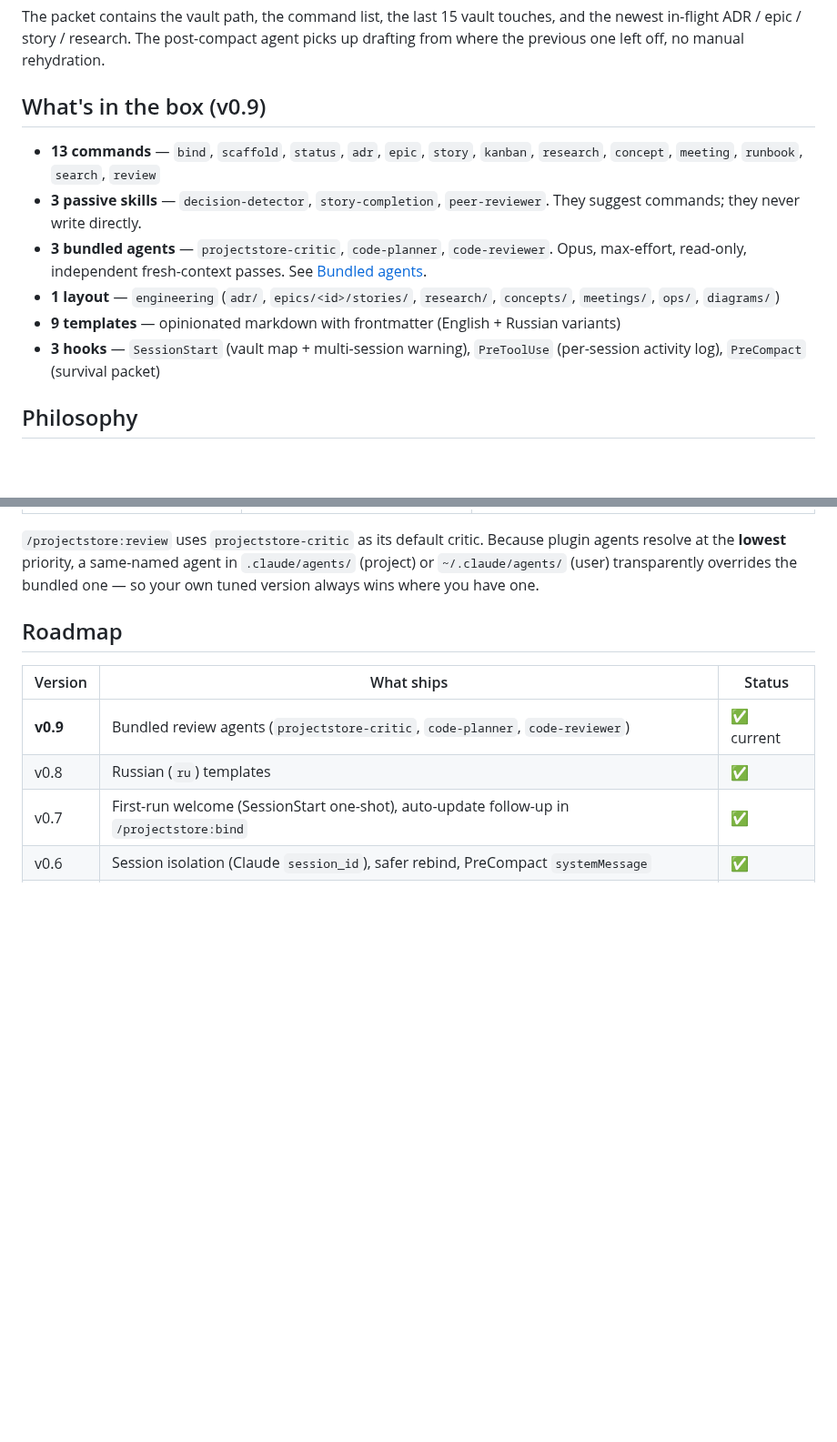
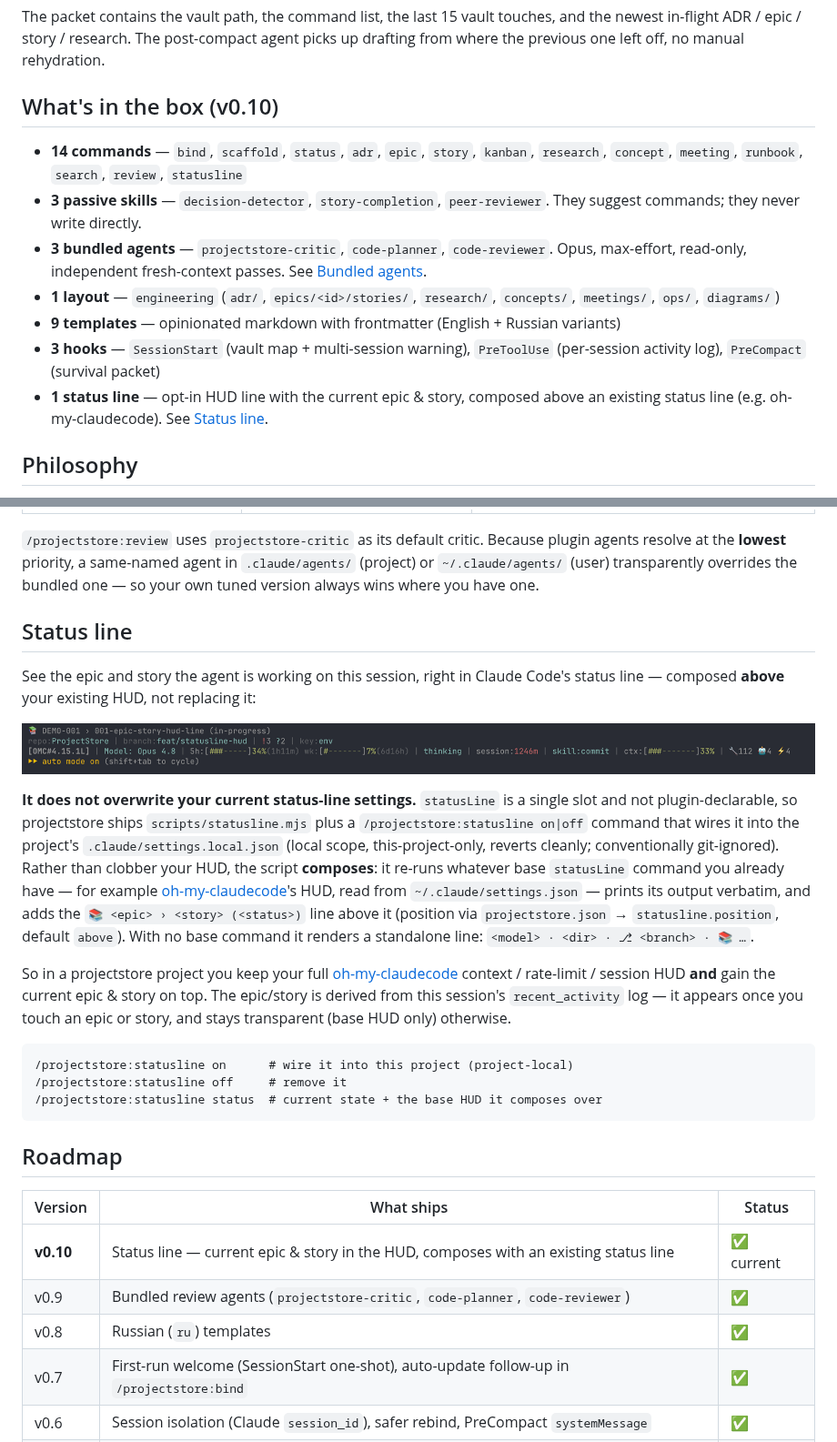
Before and after one commit to SmartAndPoint/ProjectStore, a Markdown page: README.md, 2 parts joined by grey strips. Shown at 91% size. Drawn GitHub-style; pictures changed too: docs/images/statusline-hud.png (added); blank space fills up the shorter version.

````diff
--- a/README.md
+++ b/README.md
@@ -158,14 +158,15 @@ PreCompact [...pre-compact.mjs] completed successfully: {
 
 The packet contains the vault path, the command list, the last 15 vault touches, and the newest in-flight ADR / epic / story / research. The post-compact agent picks up drafting from where the previous one left off, no manual rehydration.
 
-## What's in the box (v0.9)
+## What's in the box (v0.10)
 
-- **13 commands** — `bind`, `scaffold`, `status`, `adr`, `epic`, `story`, `kanban`, `research`, `concept`, `meeting`, `runbook`, `search`, `review`
+- **14 commands** — `bind`, `scaffold`, `status`, `adr`, `epic`, `story`, `kanban`, `research`, `concept`, `meeting`, `runbook`, `search`, `review`, `statusline`
 - **3 passive skills** — `decision-detector`, `story-completion`, `peer-reviewer`. They suggest commands; they never write directly.
 - **3 bundled agents** — `projectstore-critic`, `code-planner`, `code-reviewer`. Opus, max-effort, read-only, independent fresh-context passes. See [Bundled agents](#bundled-agents).
 - **1 layout** — `engineering` (`adr/`, `epics/<id>/stories/`, `research/`, `concepts/`, `meetings/`, `ops/`, `diagrams/`)
 - **9 templates** — opinionated markdown with frontmatter (English + Russian variants)
 - **3 hooks** — `SessionStart` (vault map + multi-session warning), `PreToolUse` (per-session activity log), `PreCompact` (survival packet)
+- **1 status line** — opt-in HUD line with the current epic & story, composed above an existing status line (e.g. oh-my-claudecode). See [Status line](#status-line).
 
 ## Philosophy
 
@@ -201,11 +202,28 @@ For high-stakes artifacts (ADR / research / epic), `/projectstore:review <path>`
 
 `/projectstore:review` uses `projectstore-critic` as its default critic. Because plugin agents resolve at the **lowest** priority, a same-named agent in `.claude/agents/` (project) or `~/.claude/agents/` (user) transparently overrides the bundled one — so your own tuned version always wins where you have one.
 
+## Status line
+
+See the epic and story the agent is working on this session, right in Claude Code's status line — composed **above** your existing HUD, not replacing it:
+
+![projectstore status line: the 📚 epic › story line sitting above an existing oh-my-claudecode HUD](docs/images/statusline-hud.png)
+
+**It does not overwrite your current status-line settings.** `statusLine` is a single slot and not plugin-declarable, so projectstore ships `scripts/statusline.mjs` plus a `/projectstore:statusline on|off` command that wires it into the project's `.claude/settings.local.json` (local scope, this-project-only, reverts cleanly; conventionally git-ignored). Rather than clobber your HUD, the script **composes**: it re-runs whatever base `statusLine` command you already have — for example [oh-my-claudecode](https://github.com/Yeachan-Heo/oh-my-claudecode)'s HUD, read from `~/.claude/settings.json` — prints its output verbatim, and adds the `📚 <epic> › <story> (<status>)` line above it (position via `projectstore.json` → `statusline.position`, default `above`). With no base command it renders a standalone line: `<model> · <dir> · ⎇ <branch> · 📚 …`.
+
+So in a projectstore project you keep your full [oh-my-claudecode](https://github.com/Yeachan-Heo/oh-my-claudecode) context / rate-limit / session HUD **and** gain the current epic & story on top. The epic/story is derived from this session's `recent_activity` log — it appears once you touch an epic or story, and stays transparent (base HUD only) otherwise.
+
+```
+/projectstore:statusline on      # wire it into this project (project-local)
+/projectstore:statusline off     # remove it
+/projectstore:statusline status  # current state + the base HUD it composes over
+```
+
 ## Roadmap
 
 | Version | What ships | Status |
 |---|---|---|
-| **v0.9** | Bundled review agents (`projectstore-critic`, `code-planner`, `code-reviewer`) | ✅ current |
+| **v0.10** | Status line — current epic & story in the HUD, composes with an existing status line | ✅ current |
+| v0.9 | Bundled review agents (`projectstore-critic`, `code-planner`, `code-reviewer`) | ✅ |
 | v0.8 | Russian (`ru`) templates | ✅ |
 | v0.7 | First-run welcome (SessionStart one-shot), auto-update follow-up in `/projectstore:bind` | ✅ |
 | v0.6 | Session isolation (Claude `session_id`), safer rebind, PreCompact `systemMessage` | ✅ |
````
Also changed, not shown: commands/statusline.md (added, +55 -0 lines), 3 other files.
